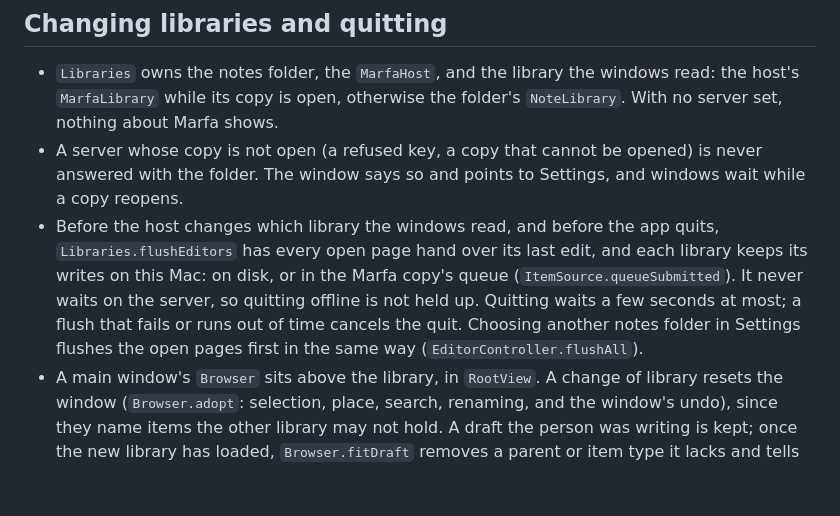
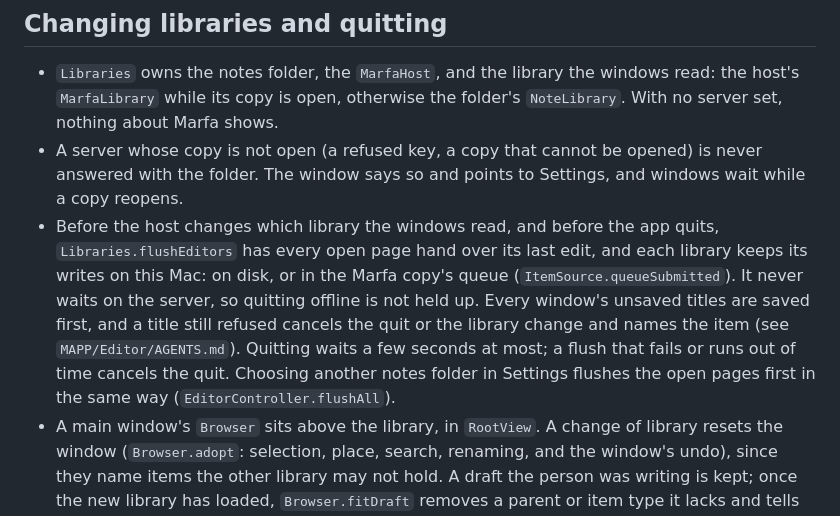
Before and after one commit to withmarfa/mapp, a Markdown page: MAPP/Model/AGENTS.md, the part around the change. Rendered like a GitHub page; blank space fills up the shorter version.

```diff
--- a/MAPP/Model/AGENTS.md
+++ b/MAPP/Model/AGENTS.md
@@ -34,7 +34,7 @@ The folder is shaped so Marfa's folder device can sync it. Keep it readable by M
 
 - `Libraries` owns the notes folder, the `MarfaHost`, and the library the windows read: the host's `MarfaLibrary` while its copy is open, otherwise the folder's `NoteLibrary`. With no server set, nothing about Marfa shows.
 - A server whose copy is not open (a refused key, a copy that cannot be opened) is never answered with the folder. The window says so and points to Settings, and windows wait while a copy reopens.
-- Before the host changes which library the windows read, and before the app quits, `Libraries.flushEditors` has every open page hand over its last edit, and each library keeps its writes on this Mac: on disk, or in the Marfa copy's queue (`ItemSource.queueSubmitted`). It never waits on the server, so quitting offline is not held up. Quitting waits a few seconds at most; a flush that fails or runs out of time cancels the quit. Choosing another notes folder in Settings flushes the open pages first in the same way (`EditorController.flushAll`).
+- Before the host changes which library the windows read, and before the app quits, `Libraries.flushEditors` has every open page hand over its last edit, and each library keeps its writes on this Mac: on disk, or in the Marfa copy's queue (`ItemSource.queueSubmitted`). It never waits on the server, so quitting offline is not held up. Every window's unsaved titles are saved first, and a title still refused cancels the quit or the library change and names the item (see `MAPP/Editor/AGENTS.md`). Quitting waits a few seconds at most; a flush that fails or runs out of time cancels the quit. Choosing another notes folder in Settings flushes the open pages first in the same way (`EditorController.flushAll`).
 - A main window's `Browser` sits above the library, in `RootView`. A change of library resets the window (`Browser.adopt`: selection, place, search, renaming, and the window's undo), since they name items the other library may not hold. A draft the person was writing is kept; once the new library has loaded, `Browser.fitDraft` removes a parent or item type it lacks and tells the person.
 - A new item appears when its library says so, not when the create is sent. `Browser.createDraft` holds the draft, read-only, until `finishCreation` finds the item. A refused create gives the draft back to edit and send again.
 
```
Also changed, not shown: AGENTS.md (+1 -1 lines), MAPP/Editor/AGENTS.md (+5 -1 lines).
